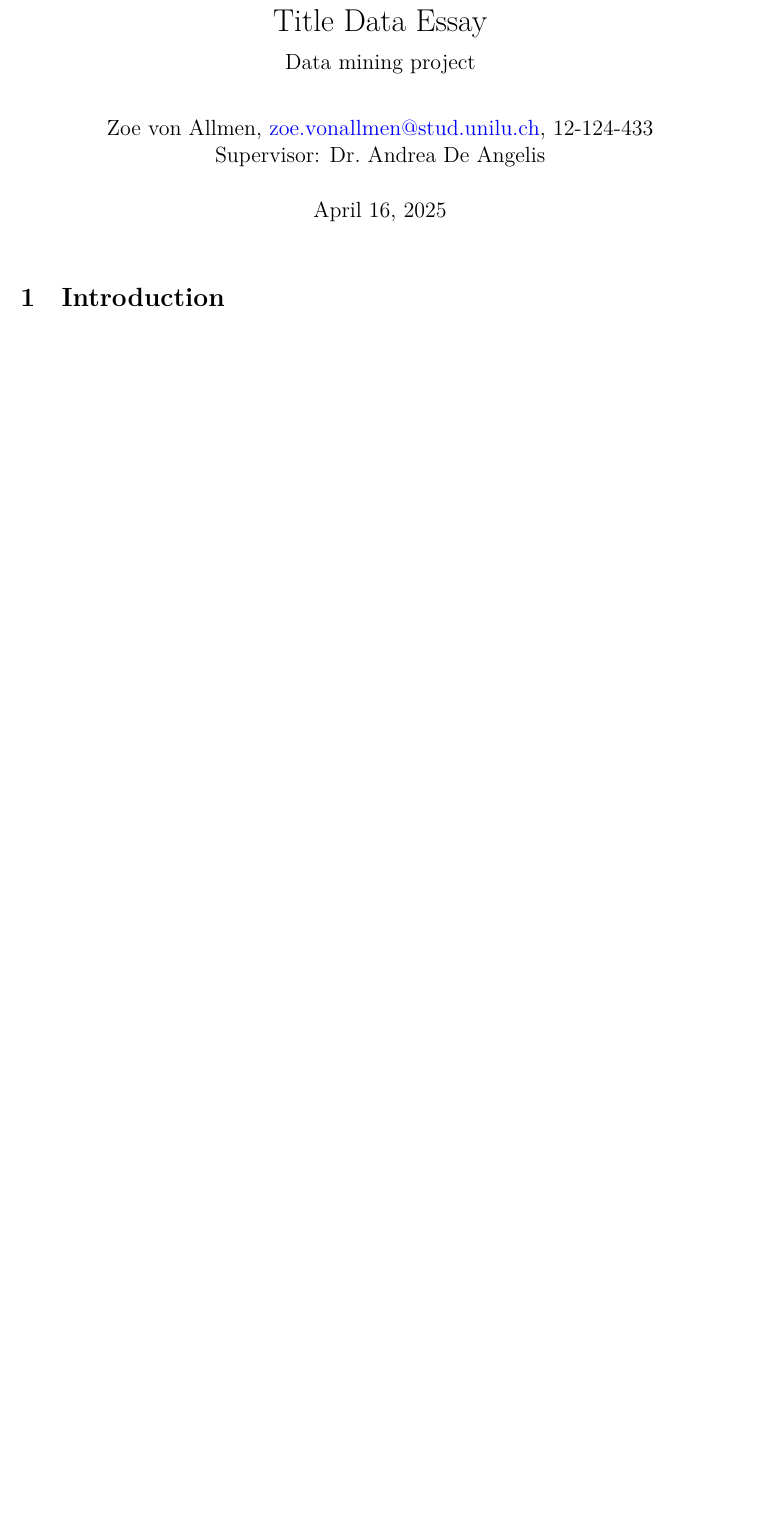
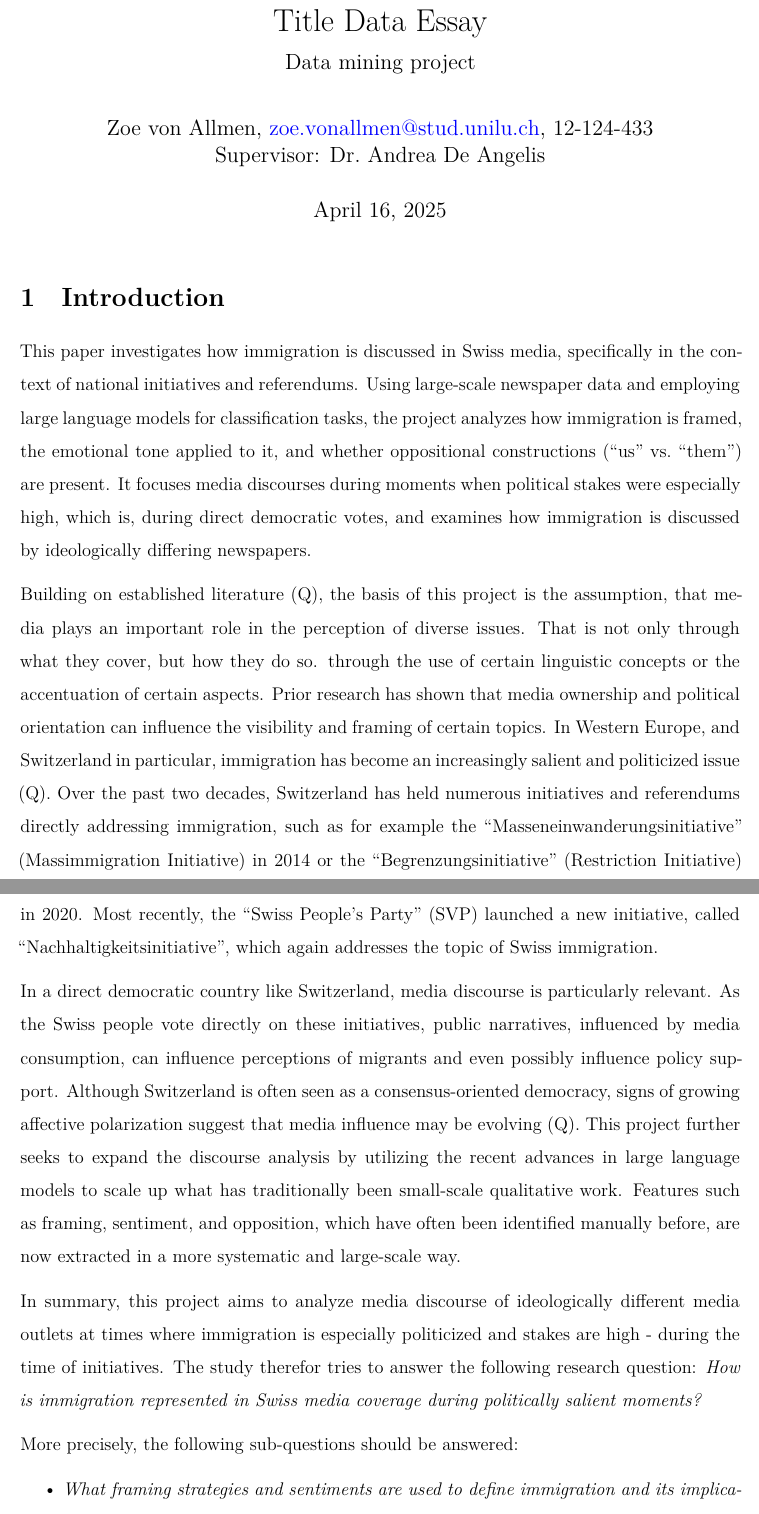
Before and after one commit to zoevonallmen/Data-Mining-Project_Media_Discourse_Immigration, a Quarto document (Report/Data_Mining_Report.qmd): part of the page before the commit and two parts of pages 1 and 2 of 3 after it, the two joined at a grey line, cut so that both start at the same text, the shorter picture padded with empty space. Rendered offline with R 4.5, knitr and Pandoc in place of Quarto, then LaTeX, with nearby package versions.

Commit message:
Added Introduction

```diff
--- a/Report/Data_Mining_Report.qmd
+++ b/Report/Data_Mining_Report.qmd
@@ -24,3 +27,51 @@ knitr:
 
 # Introduction
 
+This paper investigates how immigration is discussed in Swiss media,
+specifically in the context of national initiatives and referendums.
+Using large-scale newspaper data and employing large language models for
+classification tasks, the project analyzes how immigration is framed,
+the emotional tone applied to it, and whether oppositional constructions
+("us" vs. "them") are present. It focuses media discourses during
+moments when political stakes were especially high, which is, during
+direct democratic votes, and examines how immigration is discussed by
+ideologically differing newspapers.
+
+Building on established literature (Q), the basis of this project is the
+assumption, that media plays an important role in the perception of
+diverse issues. That is not only through what they cover, but how they
+do so. through the use of certain linguistic concepts or the
+accentuation of certain aspects. Prior research has shown that media
+ownership and political orientation can influence the visibility and
+framing of certain topics. In Western Europe, and Switzerland in
+particular, immigration has become an increasingly salient and
+politicized issue (Q). Over the past two decades, Switzerland has held
+numerous initiatives and referendums directly addressing immigration,
+such as for example the "Masseneinwanderungsinitiative" (Massimmigration
+Initiative) in 2014 or the "Begrenzungsinitiative" (Restriction
+Initiative) in 2020. Most recently, the "Swiss People's Party" (SVP)
+launched a new initiative, called "Nachhaltigkeitsinitiative", which
+again addresses the topic of Swiss immigration.
+
+In a direct democratic country like Switzerland, media discourse is
+particularly relevant. As the Swiss people vote directly on these
+initiatives, public narratives, influenced by media consumption, can
+influence perceptions of migrants and even possibly influence policy
+support. Although Switzerland is often seen as a consensus-oriented
+democracy, signs of growing affective polarization suggest that media
+influence may be evolving (Q). This project further seeks to expand the
+discourse analysis by utilizing the recent advances in large language
+models to scale up what has traditionally been small-scale qualitative
+work. Features such as framing, sentiment, and opposition, which have
+often been identified manually before, are now extracted in a more
+systematic and large-scale way.
+
+In summary, this project aims to analyze media discourse of
+ideologically different media outlets at times where immigration is
+especially politicized and stakes are high - during the time of
+initiatives. The study therefor tries to answer the following research
+question: *How is immigration represented in Swiss media coverage during politically salient moments?*
+
+More precisely, the following sub-questions should be answered:
+
+-   *What framing strategies and sentiments are used to define immigration and its implications in Swiss media during national initiatives?*
```
Also changed, not shown: Report/Data_Mining_Report.qmd (14 more changed lines).
